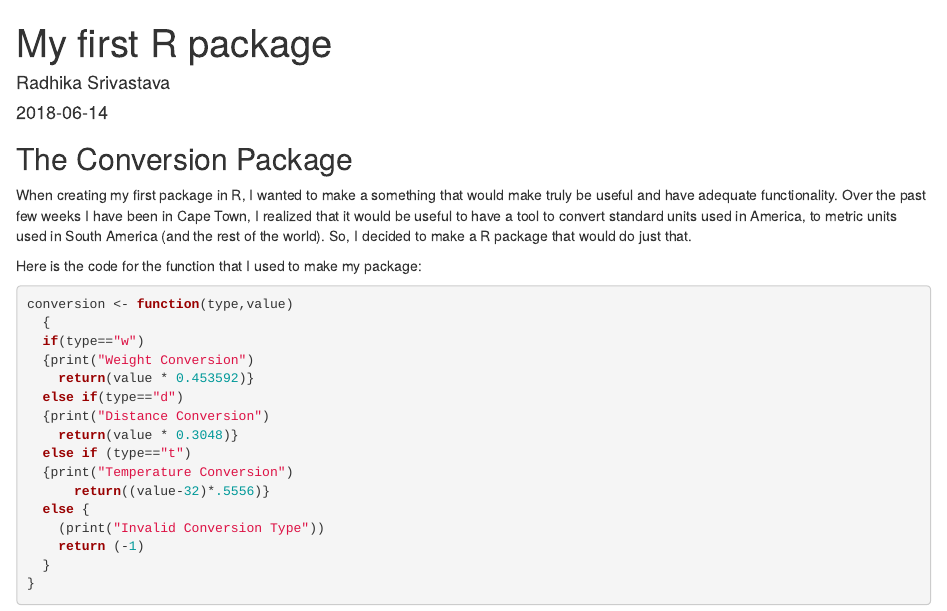
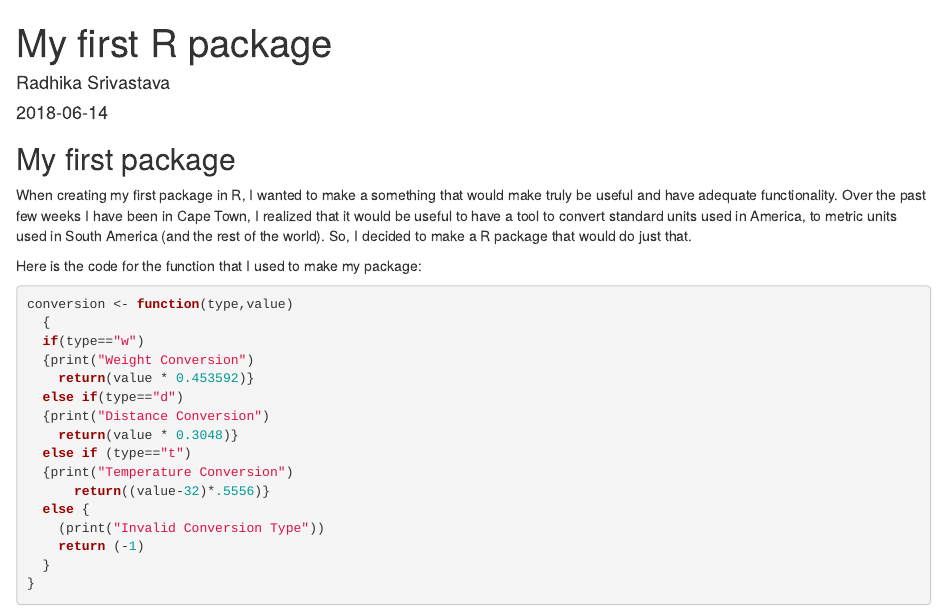
Before and after one commit to radhikasriv/blog3, an R Markdown document (content/post/2015-07-23-r-rmarkdown.Rmd): the page in a window 1100 px wide, from its top. Rendered offline with R 4.5, knitr and Pandoc, with nearby package versions.

Commit message:
testing git again

```diff
--- a/content/post/2015-07-23-r-rmarkdown.Rmd
+++ b/content/post/2015-07-23-r-rmarkdown.Rmd
@@ -8,7 +8,7 @@ tags: ["R Markdown", "plot", "regression"]
 
 
 
-## The Conversion Package
+## My first package
 
 When creating my first package in R, I wanted to make a something that would make truly be useful and have adequate functionality. Over the past few weeks I have been in Cape Town, I realized that it would be useful to have a tool to convert standard units used in America, to metric units used in South America (and the rest of the world). So, I decided to make a R package that would do just that.
 
```
